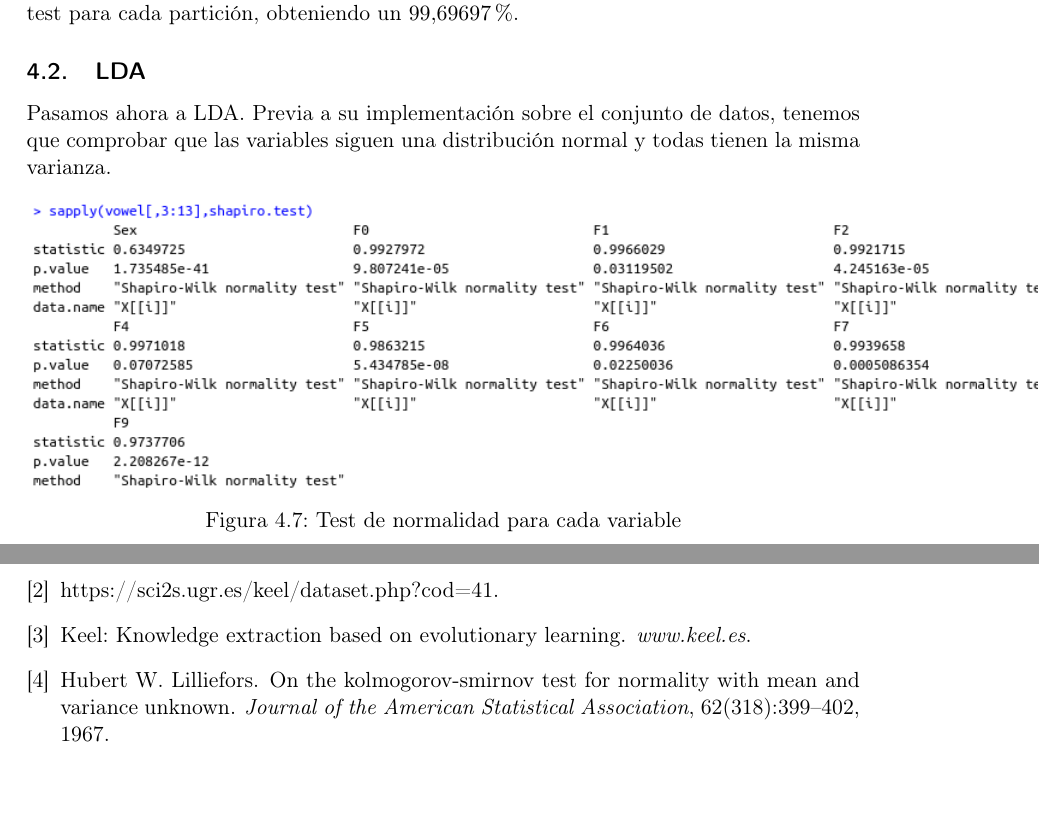
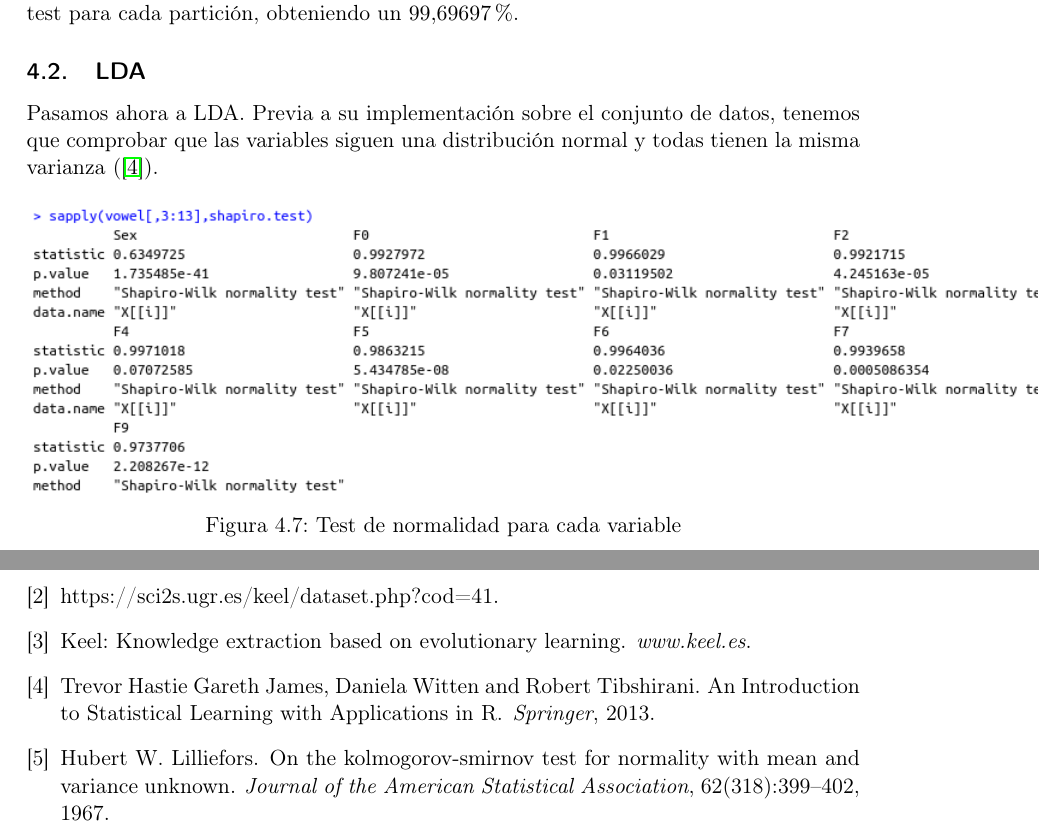
Before and after one commit to luisbalru/EDA-REG-CLASS, a LaTeX document (doc/TI-Balderas-Ruiz-Luis.tex): two parts of pages 51 and 55 of 55, joined at a grey line, cut so that both start at the same text, the shorter picture padded with empty space. Compiled offline with pdfLaTeX.

Commit message:
actualizando cita #8

```diff
--- a/doc/TI-Balderas-Ruiz-Luis.tex
+++ b/doc/TI-Balderas-Ruiz-Luis.tex
@@ -1677,7 +1677,7 @@ donde vemos que los mejores valores se mantienen pero que caen a partir de $k=11
 
 \subsection{LDA}
 
-Pasamos ahora a LDA. Previa a su implementación sobre el conjunto de datos, tenemos que comprobar que las variables siguen una distribución normal y todas tienen la misma varianza.
+Pasamos ahora a LDA. Previa a su implementación sobre el conjunto de datos, tenemos que comprobar que las variables siguen una distribución normal y todas tienen la misma varianza (\cite{regresion}).
 
 \begin{figure}[H] %con el [H] le obligamos a situar aquí la figura
 	\centering
```
